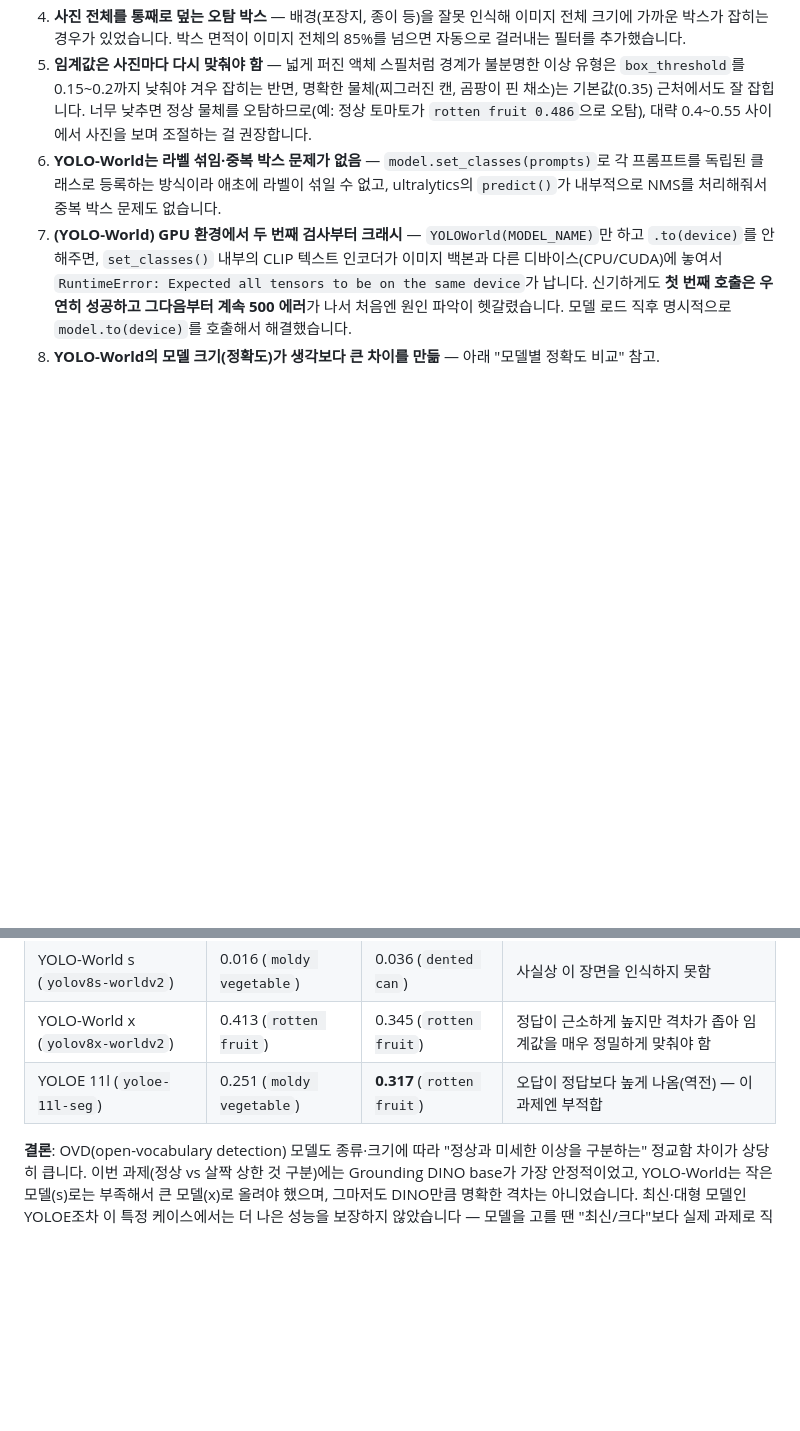
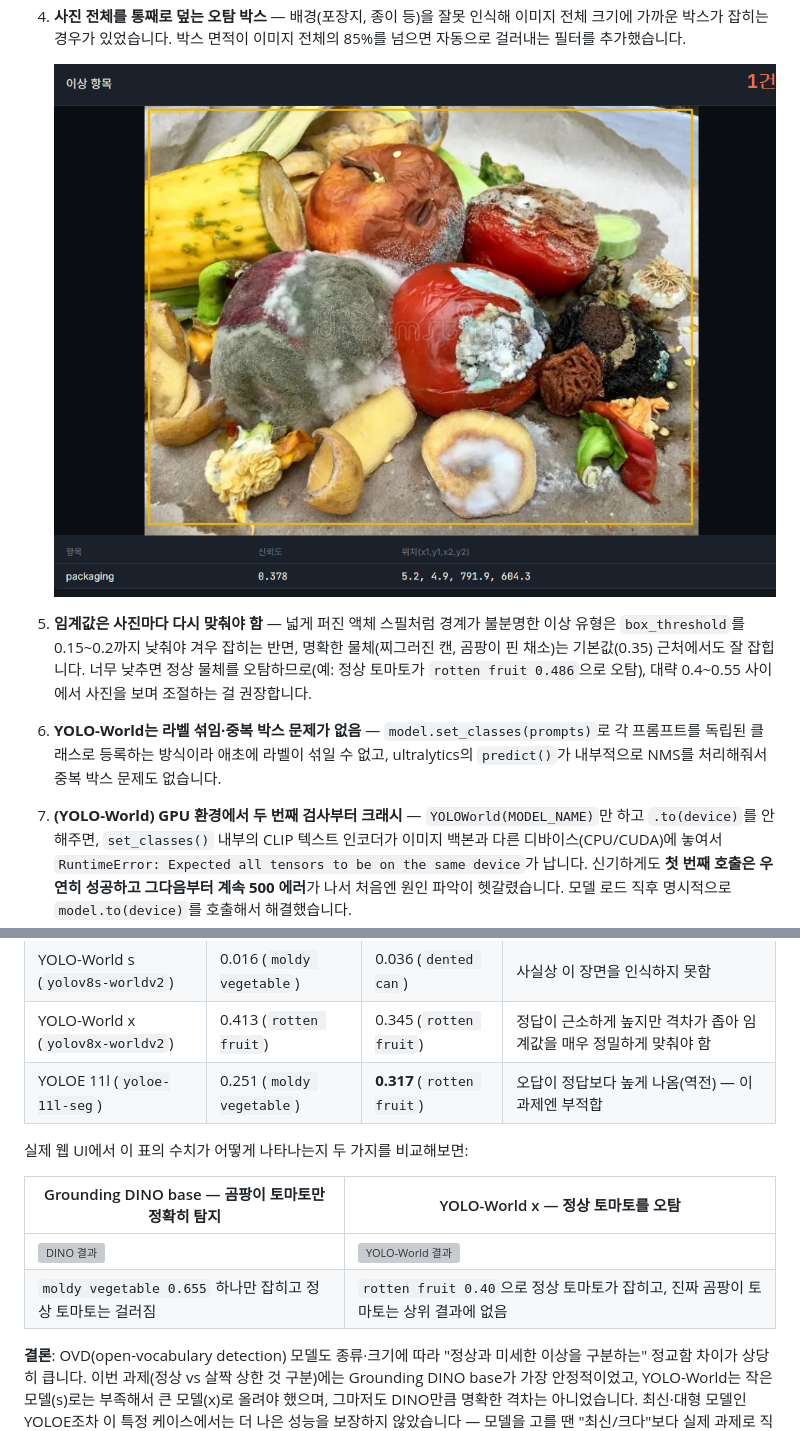
Before and after one commit to Gugaeun/Vision_ai, a Markdown page: docs/comparison.md, 2 parts joined by grey strips. Drawn GitHub-style; pictures changed too: docs/images/dino-whole-image-box.png (added); blank space fills up the shorter version; grey boxes are pictures that could not be loaded.

Commit message:
Add real result screenshots to docs/comparison.md
The comparison doc only had the raw input photo — none of the actual
detection result screenshots that motivated each fix. Add the label
bleeding, duplicate boxes, and whole-image false positive screenshots
to the issues list, and a DINO vs YOLO-World result side-by-side to
the accuracy table.

```diff
--- a/docs/comparison.md
+++ b/docs/comparison.md
@@ -24,4 +30,6 @@
 4. **사진 전체를 통째로 덮는 오탐 박스** — 배경(포장지, 종이 등)을 잘못 인식해 이미지 전체 크기에 가까운 박스가 잡히는 경우가 있었습니다. 박스 면적이 이미지 전체의 85%를 넘으면 자동으로 걸러내는 필터를 추가했습니다.
+
+   ![전체 이미지를 덮는 오탐 - "packaging"으로 잘못 잡힌 실제 결과](images/dino-whole-image-box.png)
 5. **임계값은 사진마다 다시 맞춰야 함** — 넓게 퍼진 액체 스필처럼 경계가 불분명한 이상 유형은 `box_threshold`를 0.15~0.2까지 낮춰야 겨우 잡히는 반면, 명확한 물체(찌그러진 캔, 곰팡이 핀 채소)는 기본값(0.35) 근처에서도 잘 잡힙니다. 너무 낮추면 정상 물체를 오탐하므로(예: 정상 토마토가 `rotten fruit 0.486`으로 오탐), 대략 0.4~0.55 사이에서 사진을 보며 조절하는 걸 권장합니다.
 6. **YOLO-World는 라벨 섞임·중복 박스 문제가 없음** — `model.set_classes(prompts)`로 각 프롬프트를 독립된 클래스로 등록하는 방식이라 애초에 라벨이 섞일 수 없고, ultralytics의 `predict()`가 내부적으로 NMS를 처리해줘서 중복 박스 문제도 없습니다.
 7. **(YOLO-World) GPU 환경에서 두 번째 검사부터 크래시** — `YOLOWorld(MODEL_NAME)`만 하고 `.to(device)`를 안 해주면, `set_classes()` 내부의 CLIP 텍스트 인코더가 이미지 백본과 다른 디바이스(CPU/CUDA)에 놓여서 `RuntimeError: Expected all tensors to be on the same device`가 납니다. 신기하게도 **첫 번째 호출은 우연히 성공하고 그다음부터 계속 500 에러**가 나서 처음엔 원인 파악이 헷갈렸습니다. 모델 로드 직후 명시적으로 `model.to(device)`를 호출해서 해결했습니다.
@@ -40,6 +48,13 @@
 | YOLO-World x (`yolov8x-worldv2`) | 0.413 (`rotten fruit`) | 0.345 (`rotten fruit`) | 정답이 근소하게 높지만 격차가 좁아 임계값을 매우 정밀하게 맞춰야 함 |
 | YOLOE 11l (`yoloe-11l-seg`) | 0.251 (`moldy vegetable`) | **0.317** (`rotten fruit`) | 오답이 정답보다 높게 나옴(역전) — 이 과제엔 부적합 |
 
+실제 웹 UI에서 이 표의 수치가 어떻게 나타나는지 두 가지를 비교해보면:
+
+| Grounding DINO base — 곰팡이 토마토만 정확히 탐지 | YOLO-World x — 정상 토마토를 오탐 |
+|---|---|
+| ![DINO 결과](../Requirements_DINO/docs/images/detect-result.png) | ![YOLO-World 결과](../Requirements_YOLO/docs/images/false-positive-2.png) |
+| `moldy vegetable 0.655` 하나만 잡히고 정상 토마토는 걸러짐 | `rotten fruit 0.40`으로 정상 토마토가 잡히고, 진짜 곰팡이 토마토는 상위 결과에 없음 |
+
 **결론**: OVD(open-vocabulary detection) 모델도 종류·크기에 따라 "정상과 미세한 이상을 구분하는" 정교함 차이가 상당히 큽니다. 이번 과제(정상 vs 살짝 상한 것 구분)에는 Grounding DINO base가 가장 안정적이었고, YOLO-World는 작은 모델(s)로는 부족해서 큰 모델(x)로 올려야 했으며, 그마저도 DINO만큼 명확한 격차는 아니었습니다. 최신·대형 모델인 YOLOE조차 이 특정 케이스에서는 더 나은 성능을 보장하지 않았습니다 — 모델을 고를 땐 "최신/크다"보다 실제 과제로 직접 검증하는 게 중요하다는 걸 보여주는 사례입니다.
 
 실제로 YOLO-World 앱에서 이 표의 좁은 격차가 어떤 식으로 오탐을 만드는지는 [`Requirements_YOLO/README.md`의 "한계: 정상 물체를 오탐하는 문제"](../Requirements_YOLO#한계-정상-물체를-오탐하는-문제) 스크린샷을 참고하세요.
```
Also changed, not shown: other parts of docs/comparison.md (+6 -0 lines), docs/images/dino-duplicate-boxes.png (added), docs/images/dino-label-bleeding.png (added).
